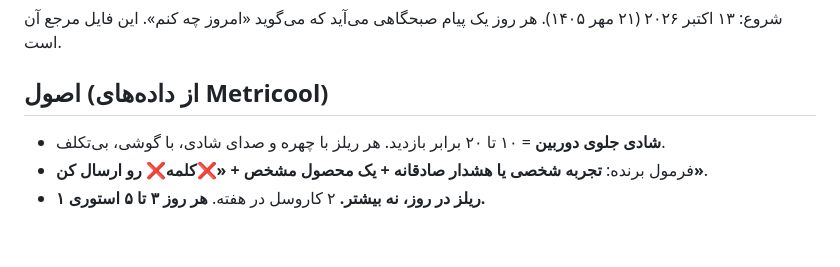
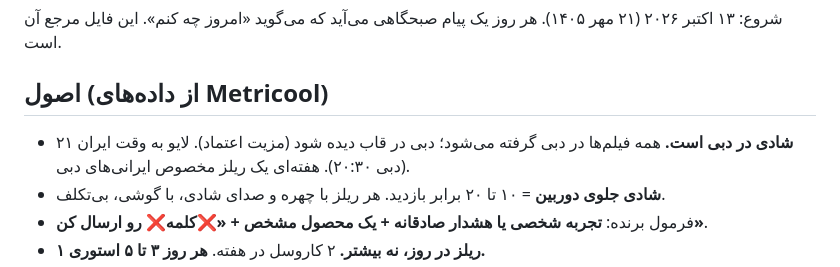
Before and after one commit to shadisalimi1976-maker/shadibeauty-privacy, a Markdown page: PLAN.md, the part around the change. Drawn GitHub-style; blank space fills up the shorter version.

```diff
--- a/PLAN.md
+++ b/PLAN.md
@@ -3,6 +3,7 @@
 شروع: ۱۳ اکتبر ۲۰۲۶ (۲۱ مهر ۱۴۰۵). هر روز یک پیام صبحگاهی می‌آید که می‌گوید «امروز چه کنم». این فایل مرجع آن است.
 
 ## اصول (از داده‌های Metricool)
+- **شادی در دبی است.** همه فیلم‌ها در دبی گرفته می‌شود؛ دبی در قاب دیده شود (مزیت اعتماد). لایو به وقت ایران ۲۱ (دبی ۲۰:۳۰). هفته‌ای یک ریلز مخصوص ایرانی‌های دبی.
 - **شادی جلوی دوربین** = ۱۰ تا ۲۰ برابر بازدید. هر ریلز با چهره و صدای شادی، با گوشی، بی‌تکلف.
 - فرمول برنده: **تجربه شخصی یا هشدار صادقانه + یک محصول مشخص + «❌کلمه❌ رو ارسال کن»**.
 - **۱ ریلز در روز، نه بیشتر.** ۲ کاروسل در هفته. **هر روز ۳ تا ۵ استوری.**
```
Also changed, not shown: CLAUDE.md (+1 -0 lines).
